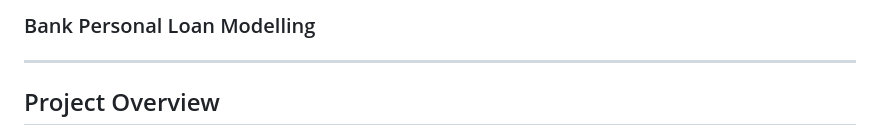
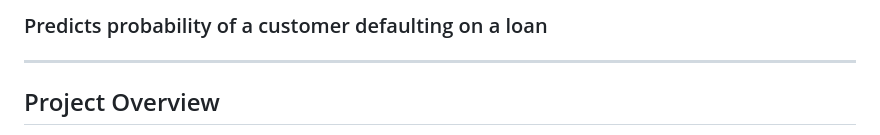
Before and after one commit to venkat54638/Flask_Assign, a Markdown page: README.md, the part around the change. Drawn GitHub-style.

```diff
--- a/README.md
+++ b/README.md
@@ -1,4 +1,4 @@
-###  Bank Personal Loan Modelling
+###  Predicts probability of a customer defaulting on a loan
 
 ---
 
```
